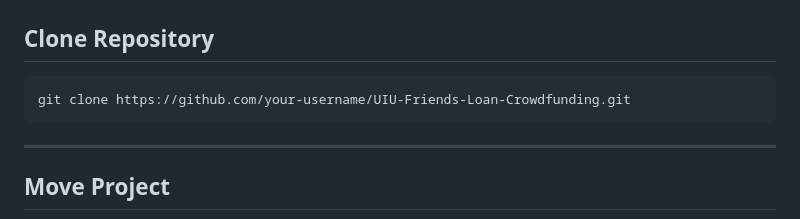
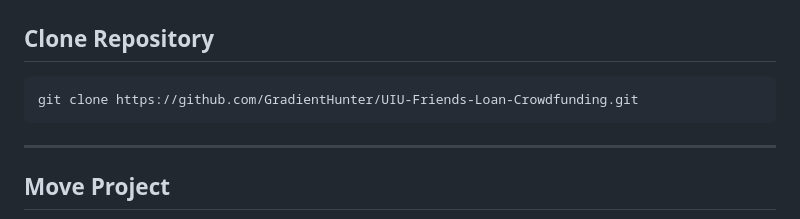
Before and after one commit to GradientHunter/UIU-Friends-Loan-Crowdfunding, a Markdown page: README.md, the part around the change. GitHub-like rendering.

Commit message:
Update repository URL in README

````diff
--- a/README.md
+++ b/README.md
@@ -182,7 +182,7 @@ Import the SQL files before running the project.
 ## Clone Repository
 
 ```bash
-git clone https://github.com/your-username/UIU-Friends-Loan-Crowdfunding.git
+git clone https://github.com/GradientHunter/UIU-Friends-Loan-Crowdfunding.git
 ```
 
 ---
````
